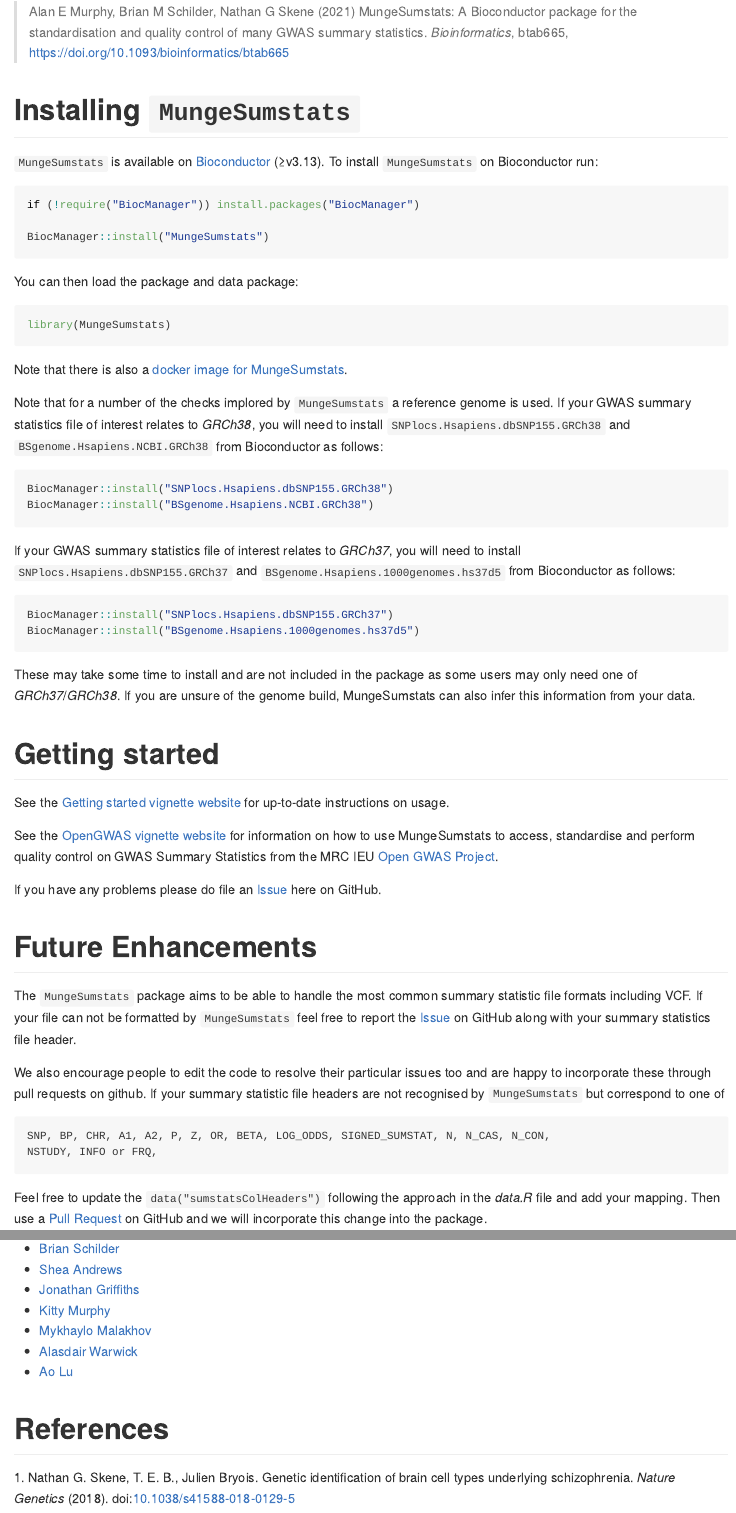
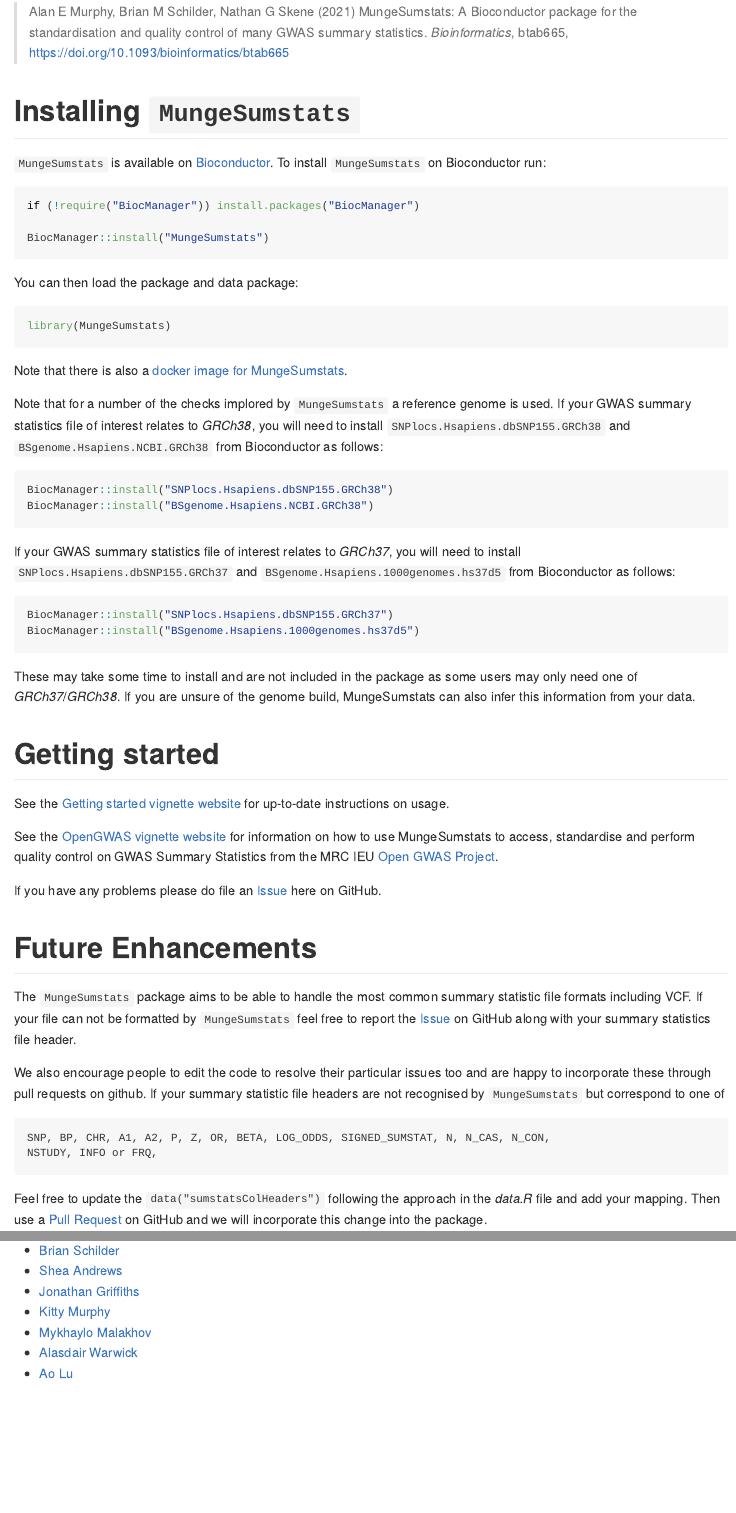
Before and after one commit to Al-Murphy/MungeSumstats, an R Markdown document (README.Rmd): the page in a window 1100 px wide, from 790 px down before the commit and from 760 px down after it, so that both start at the same text, and a second part further down, joined at a grey line. The pictures show the output file README.md that the author committed with the source, drawn offline in the style of GitHub; badge pictures from the web are left out.

Commit message:
documentation update

````diff
--- a/README.Rmd
+++ b/README.Rmd
@@ -57,7 +57,7 @@
 # Installing `MungeSumstats`
 
 `MungeSumstats` is available on
-[Bioconductor](https://bioconductor.org/packages/MungeSumstats) (≥v3.13).
+[Bioconductor](https://bioconductor.org/packages/MungeSumstats).
 To install `MungeSumstats` on Bioconductor run:
 
 ```R
@@ -100,20 +100,20 @@
 
 # Getting started
 
-See the [Getting started vignette website](https://neurogenomics.github.io/MungeSumstats/articles/MungeSumstats.html)
+See the [Getting started vignette website](https://al-murphy.github.io/MungeSumstats/articles/MungeSumstats.html)
 for up-to-date instructions on usage.
 
-See the [OpenGWAS vignette website](https://neurogenomics.github.io/MungeSumstats/articles/OpenGWAS.html)
+See the [OpenGWAS vignette website](https://al-murphy.github.io/MungeSumstats/articles/OpenGWAS.html)
 for information on how to use MungeSumstats to access, standardise and perform
 quality control on GWAS Summary Statistics from the MRC IEU [Open GWAS Project](https://gwas.mrcieu.ac.uk/).
 
-If you have any problems please do file an [Issue](https://github.com/neurogenomics/MungeSumstats/issues) here on GitHub.
+If you have any problems please do file an [Issue](https://github.com/al-murphy/MungeSumstats/issues) here on GitHub.
 
 # Future Enhancements
 
 The `MungeSumstats` package aims to be able to handle the most common
 summary statistic file formats including VCF. If your file can not be
-formatted by `MungeSumstats` feel free to report the [Issue](https://github.com/neurogenomics/MungeSumstats/issues)
+formatted by `MungeSumstats` feel free to report the [Issue](https://github.com/al-murphy/MungeSumstats/issues)
 on GitHub along with your summary statistics file header.
 
 We also encourage people to edit the code to resolve their particular issues
@@ -127,7 +127,7 @@
 ```
 
 Feel free to update the `data("sumstatsColHeaders")` following the
-approach in the *data.R* file and add your mapping. Then use a [Pull Request](https://github.com/neurogenomics/MungeSumstats/pulls) on
+approach in the *data.R* file and add your mapping. Then use a [Pull Request](https://github.com/al-murphy/MungeSumstats/pulls) on
 GitHub and we will incorporate this change into the package.
 
 # Contributors
@@ -144,5 +144,3 @@
  * [Mykhaylo Malakhov](https://github.com/MykMal)
  * [Alasdair Warwick](https://github.com/rmgpanw)
  * [Ao Lu](https://github.com/leoarrow1)
-
-# References
````
Also changed, not shown: README.md, docs/pkgdown.yml (added), README.Rmd (6 more changed lines), 149 other files.
